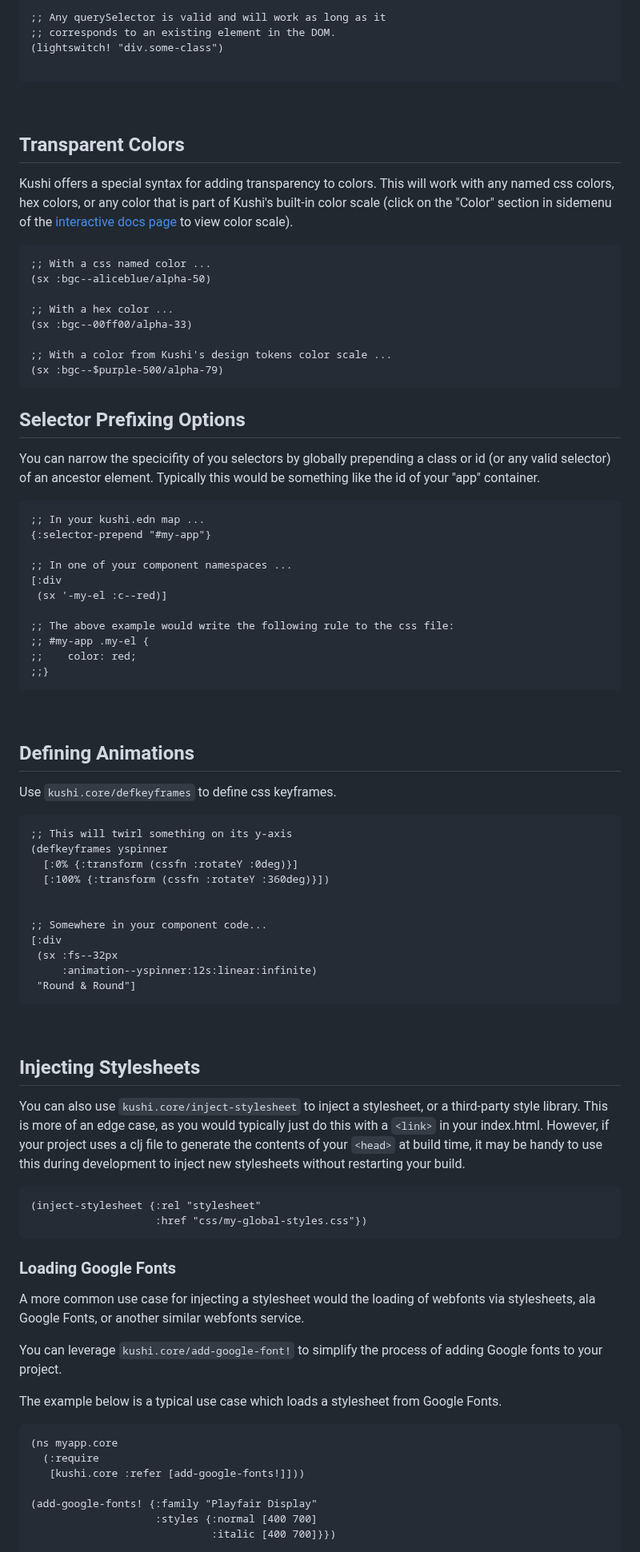
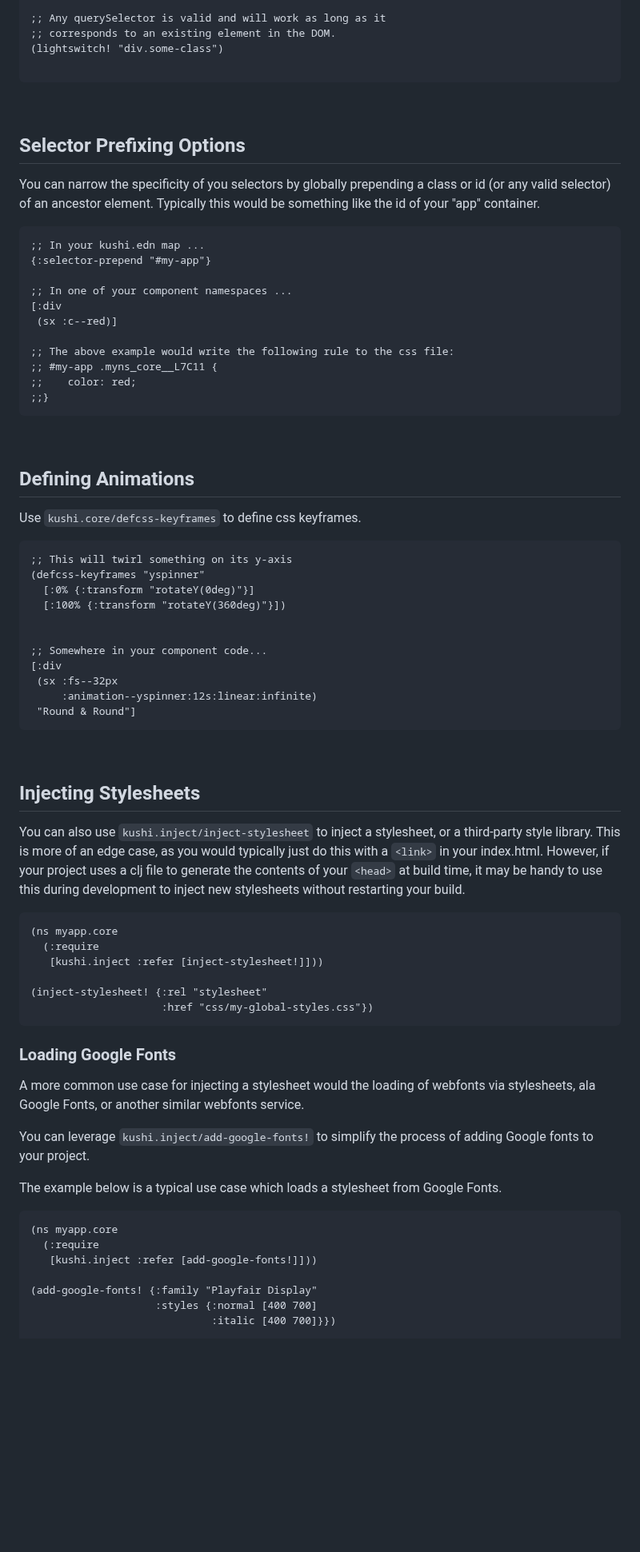
Before and after one commit to kushidesign/kushi, a Markdown page: README.md, the part around one of its changes. Shown at 80% size. Rendered like a GitHub page; blank space fills up the shorter version.

````diff
--- a/README.md
+++ b/README.md
@@ -1070,7 +1083,7 @@ You can use `kushi.ui.core/lightswitch!` to toggle a `.dark` class on the body,
 ```
 <br>
 
-## Transparent Colors
+<!-- ## Transparent Colors
 Kushi offers a special syntax for adding transparency to colors. This will work with any named css colors, hex colors, or any color that is part of Kushi's built-in color scale (click on the "Color" section in sidemenu of the [interactive docs page](kushi.design) to view color scale).
 
 ```Clojure
@@ -1082,35 +1095,35 @@ Kushi offers a special syntax for adding transparency to colors. This will work
 
 ;; With a color from Kushi's design tokens color scale ...
 (sx :bgc--$purple-500/alpha-79)
-```
+``` -->
 
 ## Selector Prefixing Options
-You can narrow the specicifity of you selectors by globally prepending a class or id (or any valid selector) of an ancestor element. Typically this would be something like the id of your "app" container.
+You can narrow the specificity of you selectors by globally prepending a class or id (or any valid selector) of an ancestor element. Typically this would be something like the id of your "app" container.
+
 ```Clojure
 ;; In your kushi.edn map ...
 {:selector-prepend "#my-app"}
 
 ;; In one of your component namespaces ...
 [:div
- (sx '-my-el :c--red)]
+ (sx :c--red)]
 
 ;; The above example would write the following rule to the css file:
-;; #my-app .my-el {
+;; #my-app .myns_core__L7C11 {
 ;;    color: red;
 ;;}
 ```
-
 
 <br>
 
 ## Defining Animations
 
-Use `kushi.core/defkeyframes` to define css keyframes.
+Use `kushi.core/defcss-keyframes` to define css keyframes.
 ```Clojure
 ;; This will twirl something on its y-axis
-(defkeyframes yspinner
-  [:0% {:transform (cssfn :rotateY :0deg)}]
-  [:100% {:transform (cssfn :rotateY :360deg)}])
+(defcss-keyframes "yspinner"
+  [:0% {:transform "rotateY(0deg)"}]
+  [:100% {:transform "rotateY(360deg)"}])
 
 
 ;; Somewhere in your component code...
@@ -1161,25 +1174,29 @@ View all the scale values [here](https://github.com/kushidesign/kushi/blob/main/
 -->
 
 ## Injecting Stylesheets
-You can also use `kushi.core/inject-stylesheet` to inject a stylesheet, or a third-party style library.
+You can also use `kushi.inject/inject-stylesheet` to inject a stylesheet, or a third-party style library.
 This is more of an edge case, as you would typically just do this with a `<link>` in your index.html.
 However, if your project uses a clj file to generate the contents of your `<head>` at build time,
 it may be handy to use this during development to inject new stylesheets without restarting your build.
 
 ```Clojure
-(inject-stylesheet {:rel "stylesheet"
-                    :href "css/my-global-styles.css"})
+(ns myapp.core
+  (:require
+   [kushi.inject :refer [inject-stylesheet!]]))
+
+(inject-stylesheet! {:rel "stylesheet"
+                     :href "css/my-global-styles.css"})
 ```
 ### Loading Google Fonts
 A more common use case for injecting a stylesheet would the loading of webfonts via stylesheets, ala Google Fonts, or another similar webfonts service.
 
-You can leverage `kushi.core/add-google-font!` to simplify the process of adding Google fonts to your project.
+You can leverage `kushi.inject/add-google-fonts!` to simplify the process of adding Google fonts to your project.
 
 The example below is a typical use case which loads a stylesheet from Google Fonts.
 ```Clojure
 (ns myapp.core
   (:require
-   [kushi.core :refer [add-google-fonts!]]))
+   [kushi.inject :refer [add-google-fonts!]]))
 
 (add-google-fonts! {:family "Playfair Display"
                     :styles {:normal [400 700]
````
Also changed, not shown: other parts of README.md (+94 -104 lines).
